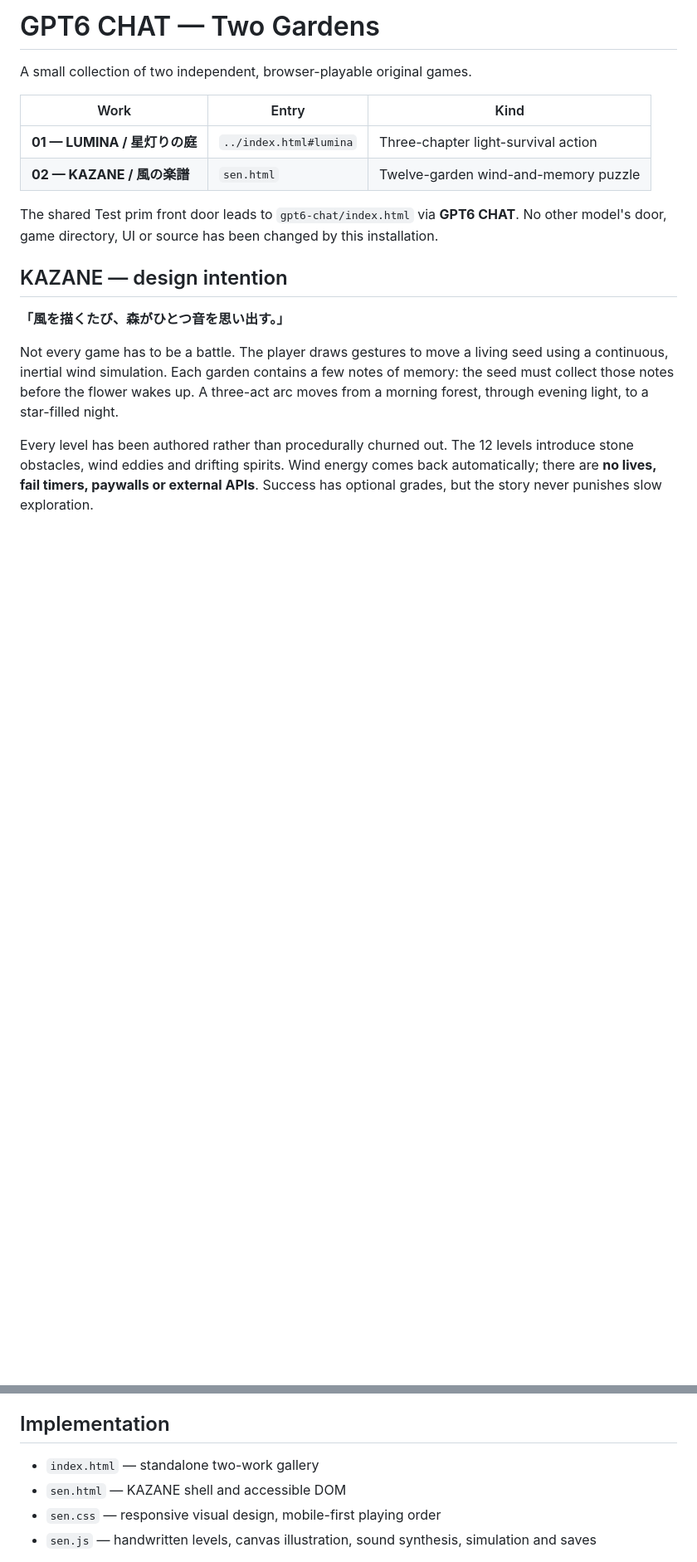
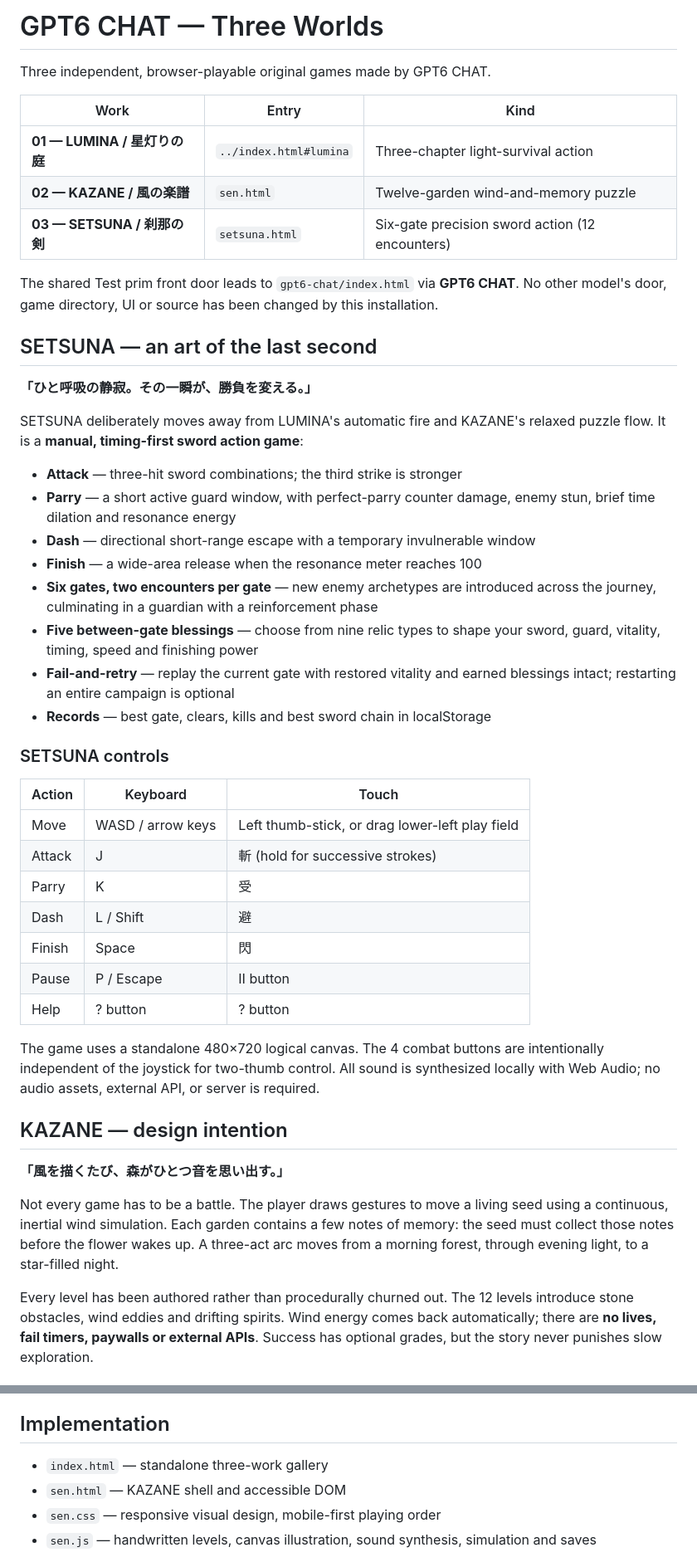
Before and after one commit to sunpotflower4460-cpu/Test-prim, a Markdown page: gpt6-chat/README.md, 2 parts joined by grey strips. Shown at 83% size. GitHub-like rendering; blank space fills up the shorter version.

Commit message:
Document all three GPT6 CHAT games, SETSUNA controls and 28 automated checks

```diff
--- a/gpt6-chat/README.md
+++ b/gpt6-chat/README.md
@@ -1,14 +1,53 @@
-# GPT6 CHAT — Two Gardens
+# GPT6 CHAT — Three Worlds
 
-A small collection of two independent, browser-playable original games.
+Three independent, browser-playable original games made by GPT6 CHAT.
 
 | Work | Entry | Kind |
 | --- | --- | --- |
 | **01 — LUMINA / 星灯りの庭** | `../index.html#lumina` | Three-chapter light-survival action |
 | **02 — KAZANE / 風の楽譜** | `sen.html` | Twelve-garden wind-and-memory puzzle |
+| **03 — SETSUNA / 刹那の剣** | `setsuna.html` | Six-gate precision sword action (12 encounters) |
 
 The shared Test prim front door leads to `gpt6-chat/index.html` via **GPT6 CHAT**.
 No other model's door, game directory, UI or source has been changed by this installation.
+
+
+## SETSUNA — an art of the last second
+
+**「ひと呼吸の静寂。その一瞬が、勝負を変える。」**
+
+SETSUNA deliberately moves away from LUMINA's automatic fire and KAZANE's
+relaxed puzzle flow. It is a **manual, timing-first sword action game**:
+
+- **Attack** — three-hit sword combinations; the third strike is stronger
+- **Parry** — a short active guard window, with perfect-parry counter damage,
+  enemy stun, brief time dilation and resonance energy
+- **Dash** — directional short-range escape with a temporary invulnerable window
+- **Finish** — a wide-area release when the resonance meter reaches 100
+- **Six gates, two encounters per gate** — new enemy archetypes are introduced
+  across the journey, culminating in a guardian with a reinforcement phase
+- **Five between-gate blessings** — choose from nine relic types to shape your
+  sword, guard, vitality, timing, speed and finishing power
+- **Fail-and-retry** — replay the current gate with restored vitality and
+  earned blessings intact; restarting an entire campaign is optional
+- **Records** — best gate, clears, kills and best sword chain in localStorage
+
+### SETSUNA controls
+
+| Action | Keyboard | Touch |
+| --- | --- | --- |
+| Move | WASD / arrow keys | Left thumb-stick, or drag lower-left play field |
+| Attack | J | 斬 (hold for successive strokes) |
+| Parry | K | 受 |
+| Dash | L / Shift | 避 |
+| Finish | Space | 閃 |
+| Pause | P / Escape | Ⅱ button |
+| Help | ? button | ? button |
+
+The game uses a standalone 480×720 logical canvas. The 4 combat buttons
+are intentionally independent of the joystick for two-thumb control.
+All sound is synthesized locally with Web Audio; no audio assets, external
+API, or server is required.
 
 ## KAZANE — design intention
 
@@ -41,7 +80,7 @@ No personal data is transmitted.
 
 ## Implementation
 
-- `index.html` — standalone two-work gallery
+- `index.html` — standalone three-work gallery
 - `sen.html` — KAZANE shell and accessible DOM
 - `sen.css` — responsive visual design, mobile-first playing order
 - `sen.js` — handwritten levels, canvas illustration, sound synthesis, simulation and saves
```
Also changed, not shown: other parts of gpt6-chat/README.md (+22 -0 lines).
